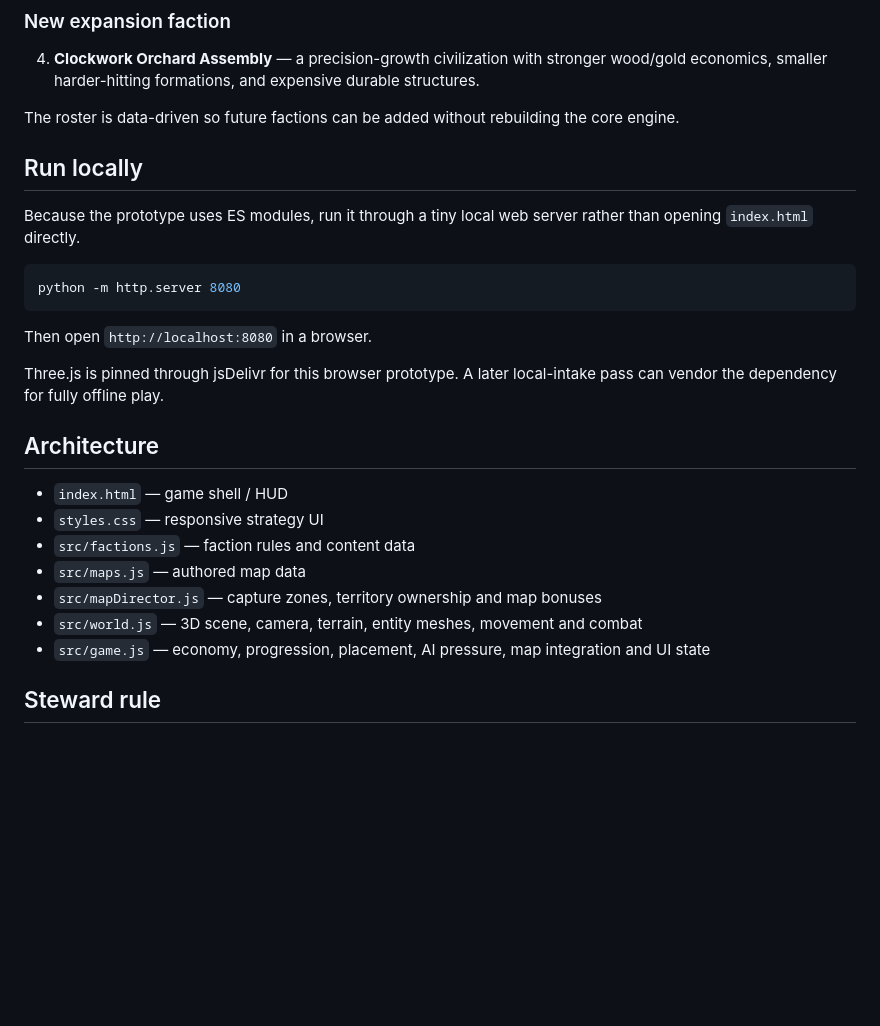
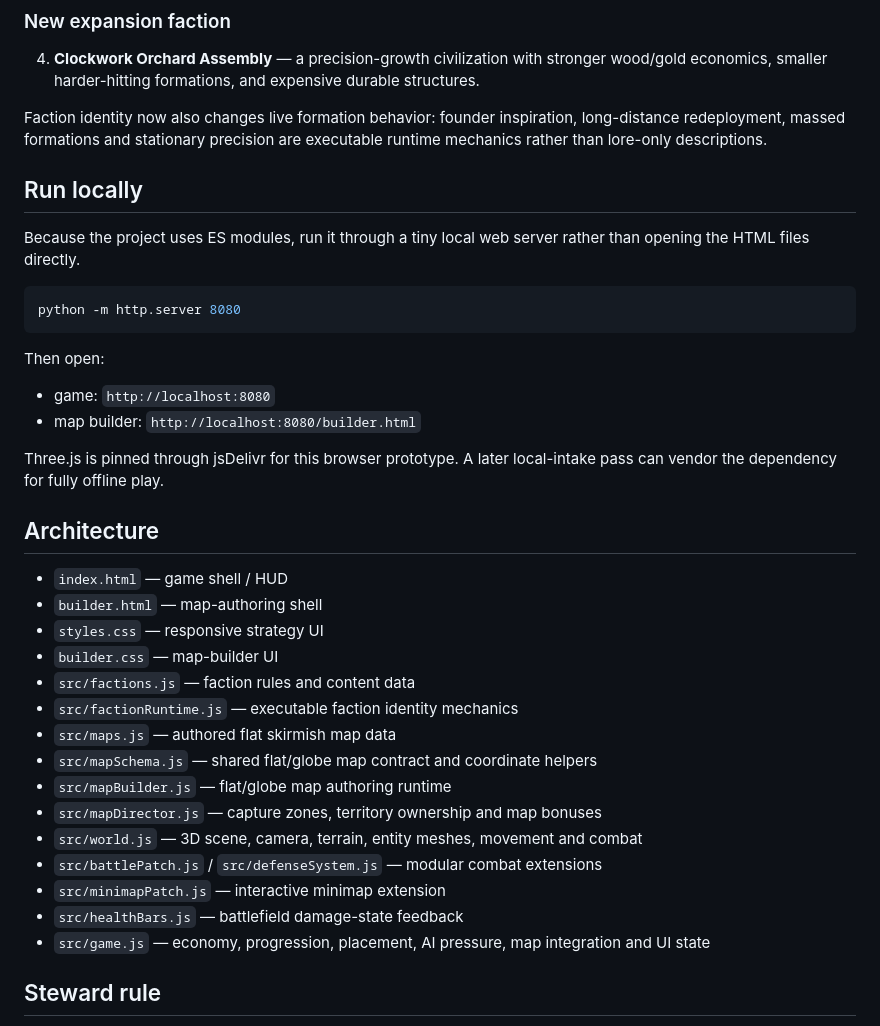
Before and after one commit to mike-axiom-mir/axm-many-race-rts-current, a Markdown page: README.md, the part around one of its changes. Drawn GitHub-style; blank space fills up the shorter version.

````diff
--- a/README.md
+++ b/README.md
@@ -54,28 +99,39 @@ These names are intentionally retained from the original concept lineage.
 
 4. **Clockwork Orchard Assembly** — a precision-growth civilization with stronger wood/gold economics, smaller harder-hitting formations, and expensive durable structures.
 
-The roster is data-driven so future factions can be added without rebuilding the core engine.
+Faction identity now also changes live formation behavior: founder inspiration, long-distance redeployment, massed formations and stationary precision are executable runtime mechanics rather than lore-only descriptions.
 
 ## Run locally
 
-Because the prototype uses ES modules, run it through a tiny local web server rather than opening `index.html` directly.
+Because the project uses ES modules, run it through a tiny local web server rather than opening the HTML files directly.
 
 ```bash
 python -m http.server 8080
 ```
 
-Then open `http://localhost:8080` in a browser.
+Then open:
+
+- game: `http://localhost:8080`
+- map builder: `http://localhost:8080/builder.html`
 
 Three.js is pinned through jsDelivr for this browser prototype. A later local-intake pass can vendor the dependency for fully offline play.
 
 ## Architecture
 
 - `index.html` — game shell / HUD
+- `builder.html` — map-authoring shell
 - `styles.css` — responsive strategy UI
+- `builder.css` — map-builder UI
 - `src/factions.js` — faction rules and content data
-- `src/maps.js` — authored map data
+- `src/factionRuntime.js` — executable faction identity mechanics
+- `src/maps.js` — authored flat skirmish map data
+- `src/mapSchema.js` — shared flat/globe map contract and coordinate helpers
+- `src/mapBuilder.js` — flat/globe map authoring runtime
 - `src/mapDirector.js` — capture zones, territory ownership and map bonuses
 - `src/world.js` — 3D scene, camera, terrain, entity meshes, movement and combat
+- `src/battlePatch.js` / `src/defenseSystem.js` — modular combat extensions
+- `src/minimapPatch.js` — interactive minimap extension
+- `src/healthBars.js` — battlefield damage-state feedback
 - `src/game.js` — economy, progression, placement, AI pressure, map integration and UI state
 
 ## Steward rule
````
Also changed, not shown: other parts of README.md (+48 -3 lines).
